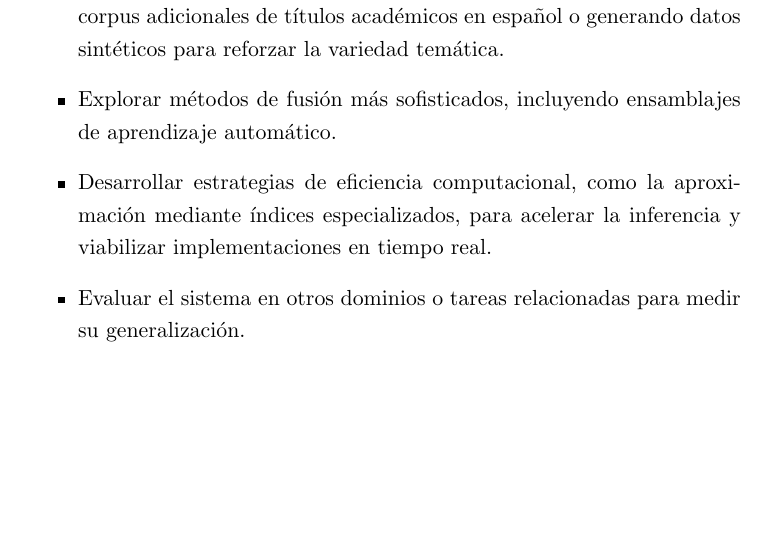
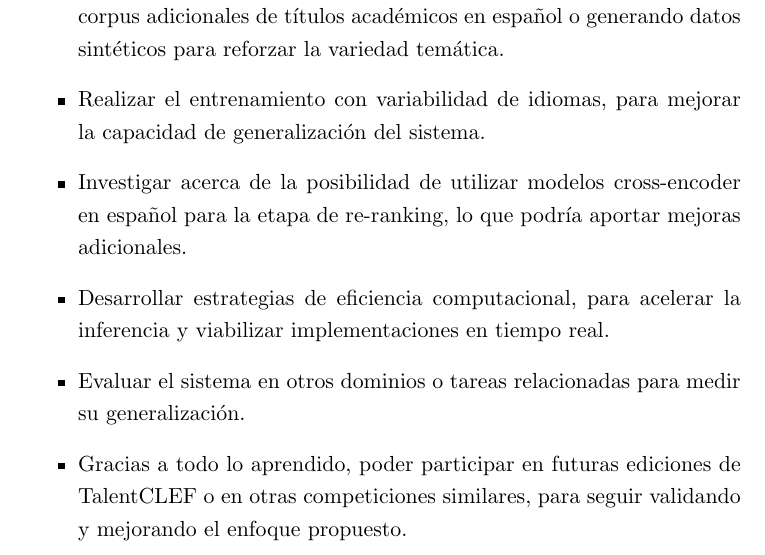
Before and after one commit to davidgc14/TalentCLEF-TaskA, a LaTeX book (latex/TFM.tex, which reads latex/capitulos/6_Conclusiones.tex): part of page 64 of 78, cut so that both start at the same text, the shorter picture padded with empty space. Compiled offline with pdfLaTeX.

Commit message:
feat: Add some notes from the meeting

```diff
--- a/latex/capitulos/6_Conclusiones.tex
+++ b/latex/capitulos/6_Conclusiones.tex
@@ -28,9 +28,11 @@ Entre las posibles líneas futuras de investigación se incluyen:
 \begin{itemize}
     \item Ampliar la cobertura de modelos analizados, incorporando nuevas arquitecturas o versiones más recientes (por ejemplo, modelos entrenados explícitamente en español de mayor tamaño).
     \item Mejorar y diversificar los datos de entrenamiento, ya sea recopilando corpus adicionales de títulos académicos en español o generando datos sintéticos para reforzar la variedad temática.
-    \item Explorar métodos de fusión más sofisticados, incluyendo ensamblajes de aprendizaje automático.
-    \item Desarrollar estrategias de eficiencia computacional, como la aproximación mediante índices especializados, para acelerar la inferencia y viabilizar implementaciones en tiempo real.
+    \item Realizar el entrenamiento con variabilidad de idiomas, para mejorar la capacidad de generalización del sistema.
+    \item Investigar acerca de la posibilidad de utilizar modelos cross-encoder en español para la etapa de re-ranking, lo que podría aportar mejoras adicionales.
+    \item Desarrollar estrategias de eficiencia computacional, para acelerar la inferencia y viabilizar implementaciones en tiempo real.
     \item Evaluar el sistema en otros dominios o tareas relacionadas para medir su generalización.
+    \item Gracias a todo lo aprendido, poder participar en futuras ediciones de TalentCLEF o en otras competiciones similares, para seguir validando y mejorando el enfoque propuesto.
 \end{itemize}
 
 % Se ha presentado un prototipo robusto de sistema de recuperación semántica en español, cuyos resultados ayudan a guiar tanto la aplicación práctica (mediante la combinación de varios modelos de vanguardia) como futuras investigaciones (destacando el valor del re-ranking y la necesidad de recursos lingüísticos especializados). Se espera que las lecciones aprendidas sirvan de base para continuar avanzando en la mejora de sistemas de búsqueda y recuperación de información en contextos académicos y científicos.
```
Also changed, not shown: latex/capitulos/6_Conclusiones.tex (2 more changed lines).
